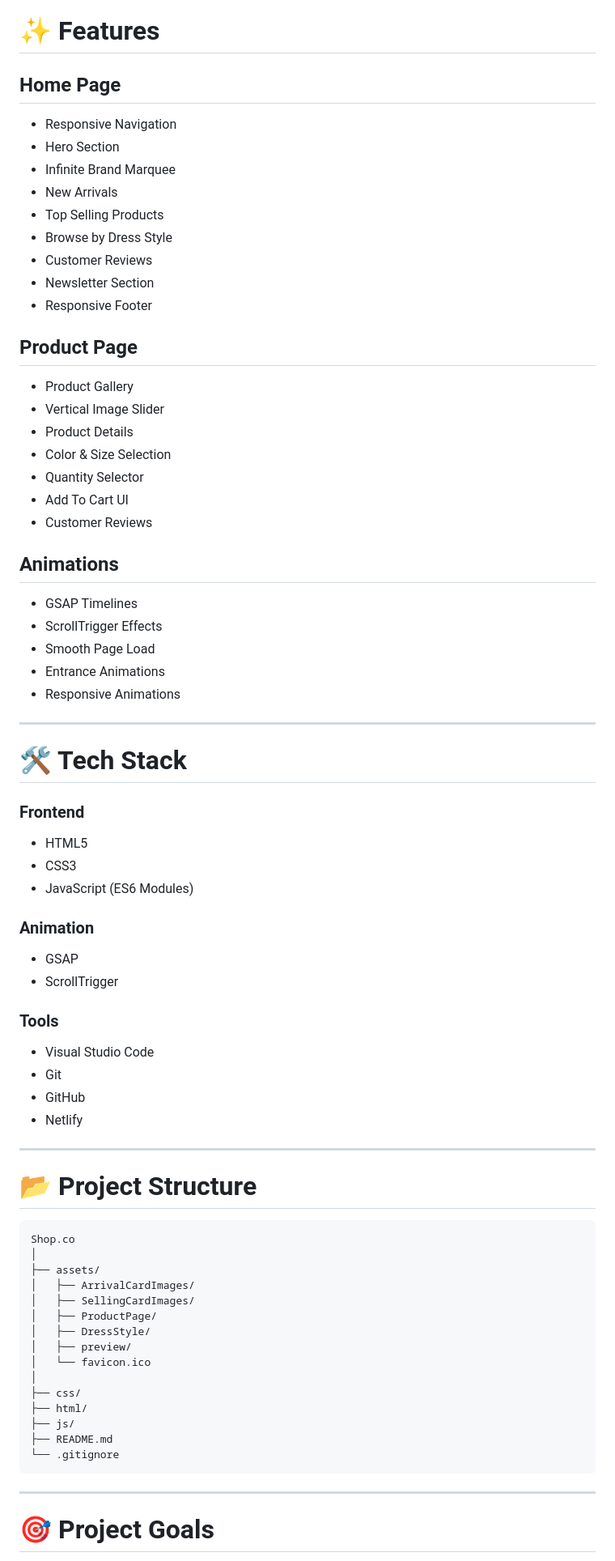
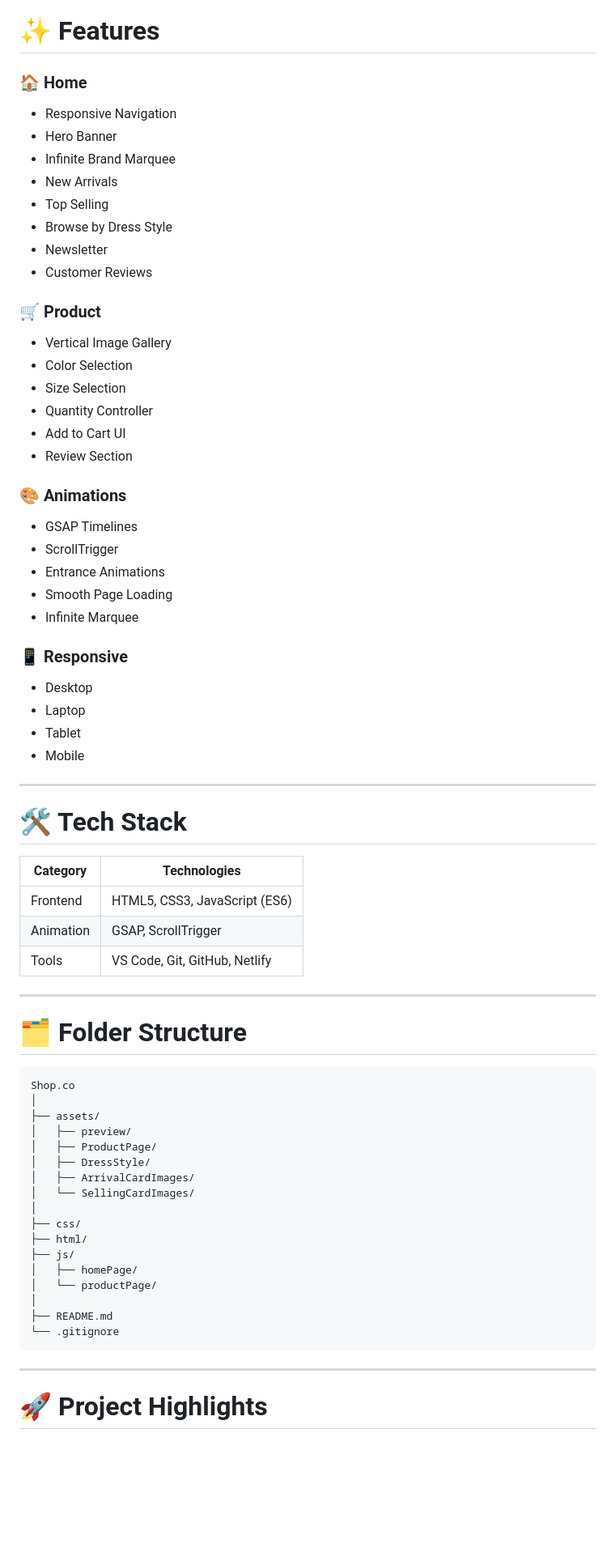
Before and after one commit to Naman8859/Shop.co, a Markdown page: README.md, the part around one of its changes. Shown at 81% size. GitHub-like rendering; blank space fills up the shorter version.

````diff
--- a/README.md
+++ b/README.md
@@ -70,75 +83,76 @@ https://rococo-moxie-c1e626.netlify.app/
 
 # ✨ Features
 
-## Home Page
+### 🏠 Home
+
 - Responsive Navigation
-- Hero Section
+- Hero Banner
 - Infinite Brand Marquee
 - New Arrivals
-- Top Selling Products
+- Top Selling
 - Browse by Dress Style
-- Customer Reviews
-- Newsletter Section
-- Responsive Footer
-
-## Product Page
-- Product Gallery
-- Vertical Image Slider
-- Product Details
-- Color & Size Selection
-- Quantity Selector
-- Add To Cart UI
+- Newsletter
 - Customer Reviews
 
-## Animations
+### 🛒 Product
+
+- Vertical Image Gallery
+- Color Selection
+- Size Selection
+- Quantity Controller
+- Add to Cart UI
+- Review Section
+
+### 🎨 Animations
+
 - GSAP Timelines
-- ScrollTrigger Effects
-- Smooth Page Load
+- ScrollTrigger
 - Entrance Animations
-- Responsive Animations
+- Smooth Page Loading
+- Infinite Marquee
+
+### 📱 Responsive
+
+- Desktop
+- Laptop
+- Tablet
+- Mobile
 
 ---
 
-# 🛠️ Tech Stack
+# 🛠 Tech Stack
 
-### Frontend
-- HTML5
-- CSS3
-- JavaScript (ES6 Modules)
-
-### Animation
-- GSAP
-- ScrollTrigger
-
-### Tools
-- Visual Studio Code
-- Git
-- GitHub
-- Netlify
+| Category | Technologies |
+|-----------|--------------|
+| Frontend | HTML5, CSS3, JavaScript (ES6) |
+| Animation | GSAP, ScrollTrigger |
+| Tools | VS Code, Git, GitHub, Netlify |
 
 ---
 
-# 📂 Project Structure
+# 🗂 Folder Structure
 
 ```text
 Shop.co
 │
 ├── assets/
-│   ├── ArrivalCardImages/
-│   ├── SellingCardImages/
+│   ├── preview/
 │   ├── ProductPage/
 │   ├── DressStyle/
-│   ├── preview/
-│   └── favicon.ico
+│   ├── ArrivalCardImages/
+│   └── SellingCardImages/
 │
 ├── css/
 ├── html/
 ├── js/
+│   ├── homePage/
+│   └── productPage/
+│
 ├── README.md
 └── .gitignore
 ```
 
 ---
 
-# 🎯 Project Goals
+# 🚀 Project Highlights
 
````
Also changed, not shown: other parts of README.md (+81 -72 lines).
